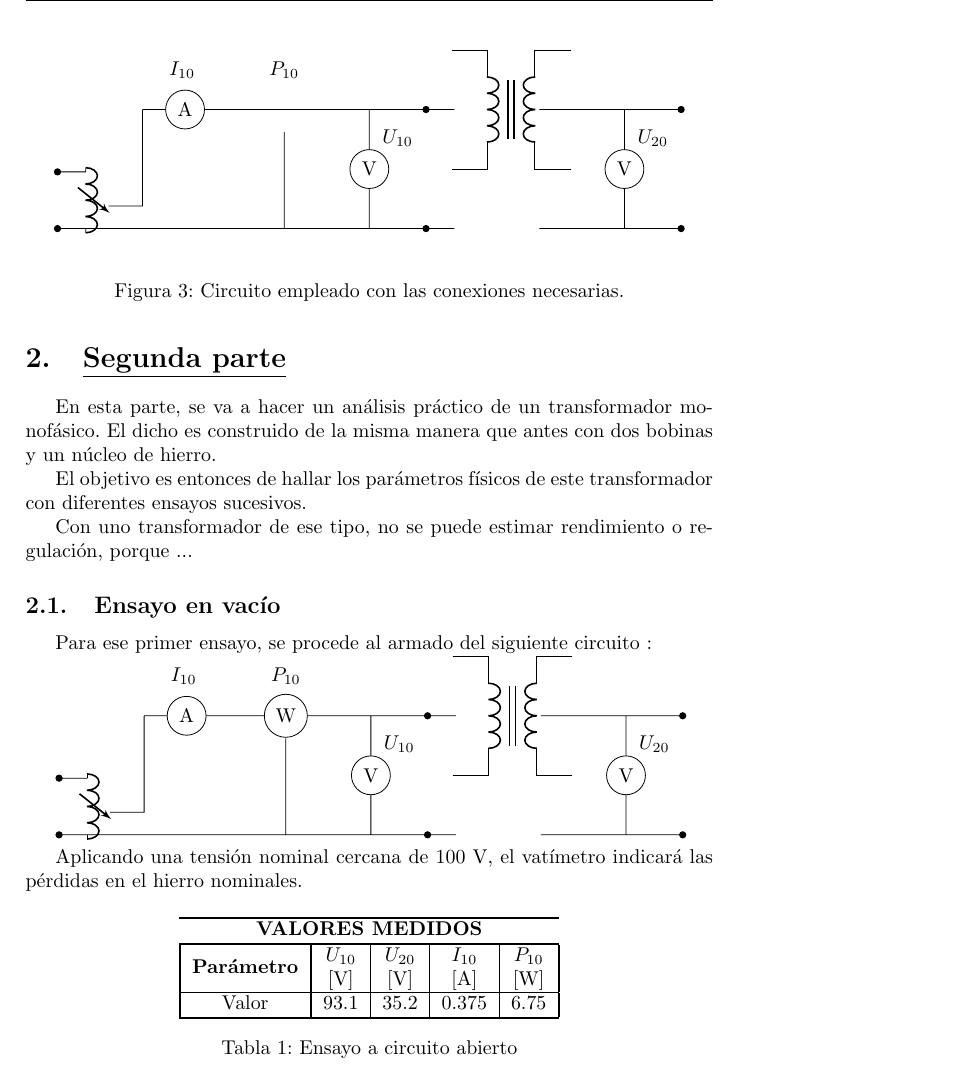
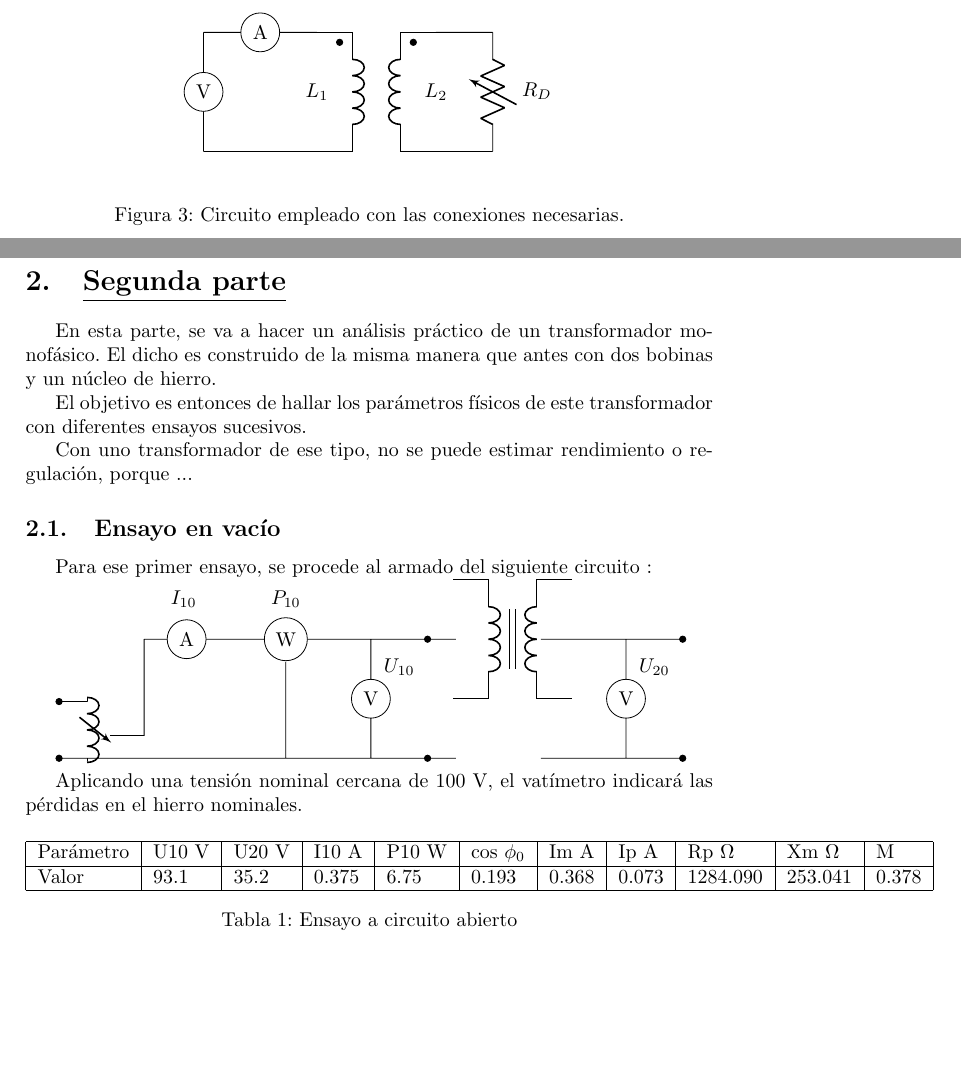
Before and after one commit to tlondero/TP3-Electro, a LaTeX document (TP4/Informe/TP4 Electro.tex): part of page 3 of 4 before the commit and two parts of pages 2 and 3 of 3 after it, the two joined at a grey line, cut at the place of the change, the shorter picture padded with empty space. Compiled offline with pdfLaTeX.

Commit message:
ignoren este commit

```diff
--- a/TP4/Informe/TP4 Electro.tex
+++ b/TP4/Informe/TP4 Electro.tex
@@ -9,9 +9,6 @@
 \usepackage{float}
 \usepackage{graphicx}
 \graphicspath{ {./Imagenes/} }
-
-\usepackage{multirow}
-\setlength{\doublerulesep}{\arrayrulewidth}
 
 \usepackage[american]{circuitikz}
 
@@ -103,46 +100,46 @@ Una vez hecho lo mencionado anteriormente, se prosigue conectando las herramient
 \begin{circuitikz}
 	\draw
 
-%	(1,0) node[transformer] (T) {}
-%	node[] (A) at ([xshift=-1cm]T.A1) {}
-%	node[] (B) at ([xshift=-1cm]T.A2) {}
-%	node[] (C) at ([xshift=1cm]T.B1) {}
-%	node[] (D) at ([xshift=1cm]T.B2) {}
-%	node[circ] (E) at ([xshift=0.4cm,yshift=-5pt]T.A1) {}
-%	node[circ] (F) at ([xshift=-0.4cm,yshift=-5pt]T.B1) {}
-%
-%	([xshift=-2cm]T.A1)	to node[draw,circle,fill=white] {A}	(T.A1)
-%	([xshift=-2cm]T.A1) to node[draw,circle,fill=white] {V} ([xshift=-2cm]T.A2)
-%	([xshift=-2cm]T.A2) to (T.A2)
-%
-%	([xshift=1cm]T.B1)	to (T.B1)
-%	([xshift=1cm]T.B2)	to (T.B2)
-%
-%	([xshift=1cm]T.B2)	to [vR, l_ = $R_D$] ([xshift=1cm]T.B1)
-%
-%
-%	(T.west) node{$L_1$}
-%	(T.east) node{$L_2$}
+	(1,0) node[transformer] (T) {}
+	node[] (A) at ([xshift=-1cm]T.A1) {}
+	node[] (B) at ([xshift=-1cm]T.A2) {}
+	node[] (C) at ([xshift=1cm]T.B1) {}
+	node[] (D) at ([xshift=1cm]T.B2) {}
+	node[circ] (E) at ([xshift=0.4cm,yshift=-5pt]T.A1) {}
+	node[circ] (F) at ([xshift=-0.4cm,yshift=-5pt]T.B1) {}
 
-(-1, -1.1) 		to [vL] (-1,-2.1)
-	(-1.5, -1.1) 	to [short, *-] (-1, -1.1)
-	(-1.5, -2.1) 	to [short, *-] (-1, -2.1)
-					to (0,-2.1)
-	(0,0)	to (0,-1.7)
-			to (-0.6,-1.7)
-	(0,0) 	to node[draw,circle,fill=white] {A} (1.5, 0)
-			to [short, -*] (5, 0) to (5.5,0)
-	(0.7,0.7) node[]{$I_{10}$}
-	(2.5,0.7) node[]{$P_{10}$}
-	(2.5,-0.4) to (2.5,-2.1)
-	(4,0) to node[draw,circle,fill=white] {V} (4, -2.1)
-	(4.5,-0.5) node[]{$U_{10}$}
-	(0,-2.1) to [short, -*] (5,-2.1) to (5.5,-2.1)
-	(6.5,0) node[transformer core]{}
-	(8,0) to (7,0) to [short, -*] (9.5,0)
-	(8,-2.1) to (7,-2.1) to [short, -*] (9.5,-2.1)
-	(8.5,0) to node[draw,circle,fill=white] {V} (8.5, -2.1)
-	(9,-0.5) node[]{$U_{20}$};
+	([xshift=-2cm]T.A1)	to node[draw,circle,fill=white] {A}	(T.A1)
+	([xshift=-2cm]T.A1) to node[draw,circle,fill=white] {V} ([xshift=-2cm]T.A2)
+	([xshift=-2cm]T.A2) to (T.A2)
+
+	([xshift=1cm]T.B1)	to (T.B1)
+	([xshift=1cm]T.B2)	to (T.B2)
+
+	([xshift=1cm]T.B2)	to [vR, l_ = $R_D$] ([xshift=1cm]T.B1)
+
+
+	(T.west) node{$L_1$}
+	(T.east) node{$L_2$}
+
+%(-1, -1.1) 		to [vL] (-1,-2.1)
+%	(-1.5, -1.1) 	to [short, *-] (-1, -1.1)
+%	(-1.5, -2.1) 	to [short, *-] (-1, -2.1)
+%					to (0,-2.1)
+%	(0,0)	to (0,-1.7)
+%			to (-0.6,-1.7)
+%	(0,0) 	to node[draw,circle,fill=white] {A} (1.5, 0)
+%			to [short, -*] (5, 0) to (5.5,0)
+%	(0.7,0.7) node[]{$I_{10}$}
+%	(2.5,0.7) node[]{$P_{10}$}
+%	(2.5,-0.4) to (2.5,-2.1)
+%	(4,0) to node[draw,circle,fill=white] {V} (4, -2.1)
+%	(4.5,-0.5) node[]{$U_{10}$}
+%	(0,-2.1) to [short, -*] (5,-2.1) to (5.5,-2.1)
+%	(6.5,0) node[transformer core]{}
+%	(8,0) to (7,0) to [short, -*] (9.5,0)
+%	(8,-2.1) to (7,-2.1) to [short, -*] (9.5,-2.1)
+%	(8.5,0) to node[draw,circle,fill=white] {V} (8.5, -2.1)
+%	(9,-0.5) node[]{$U_{20}$};
 
 	;\end{circuitikz}
 \end{center}
@@ -190,22 +187,13 @@ Aplicando una tensión nominal cercana de 100 V, el vatímetro indicará las pé
 
 \begin{table}[H]
 \centering
-\begin{tabular}{||c||c|c|c|c||}
-\hline\hline
-\multicolumn{5}{c}{\textbf{VALORES MEDIDOS}}\\
-\hline\hline
-\multirow{2}{*}{\textbf{Parámetro}} 	& $U_{10}$ & $U_{20}$ & $I_{10}$ & $P_{10}$\\
-										& [V] & [V] & [A] & [W]\\
+\begin{tabular}{|l|l|l|l|l|l|l|l|l|l|l|}
 \hline
-Valor     								& 93.1  & 35.2  & 0.375 & 6.75  \\
-\hline\hline
+Parámetro & U10 V & U20 V & I10 A & P10 W & cos $\phi_0$ & Im A  & Ip A  & Rp $\Omega$ & Xm $\Omega$ & M     \\ \hline
+Valor     & 93.1  & 35.2  & 0.375 & 6.75  & 0.193        & 0.368 & 0.073 & 1284.090 & 253.041     & 0.378 \\ \hline
 \end{tabular}
 \caption {Ensayo a circuito abierto}
 \end{table}
-
-%& cos $\phi_0$ & Im A  & Ip A  & Rp $\Omega$ & Xm $\Omega$ & M
-%& 0.193        & 0.368 & 0.073 & 1284.090 & 253.041     & 0.378
-
 
 \subsection{Ensayo en cortocircuito}
 Se quiso encontrar las pérdidas debidas al devanado de cobre del transformador. Para esto, se conectó un vatímetro en el primario y se concretó que la medición realizada con este son las pérdidas, ya que la única resistencia del circuito es la del cobre. A continuación se detallan los resultados obtenidos.
```
